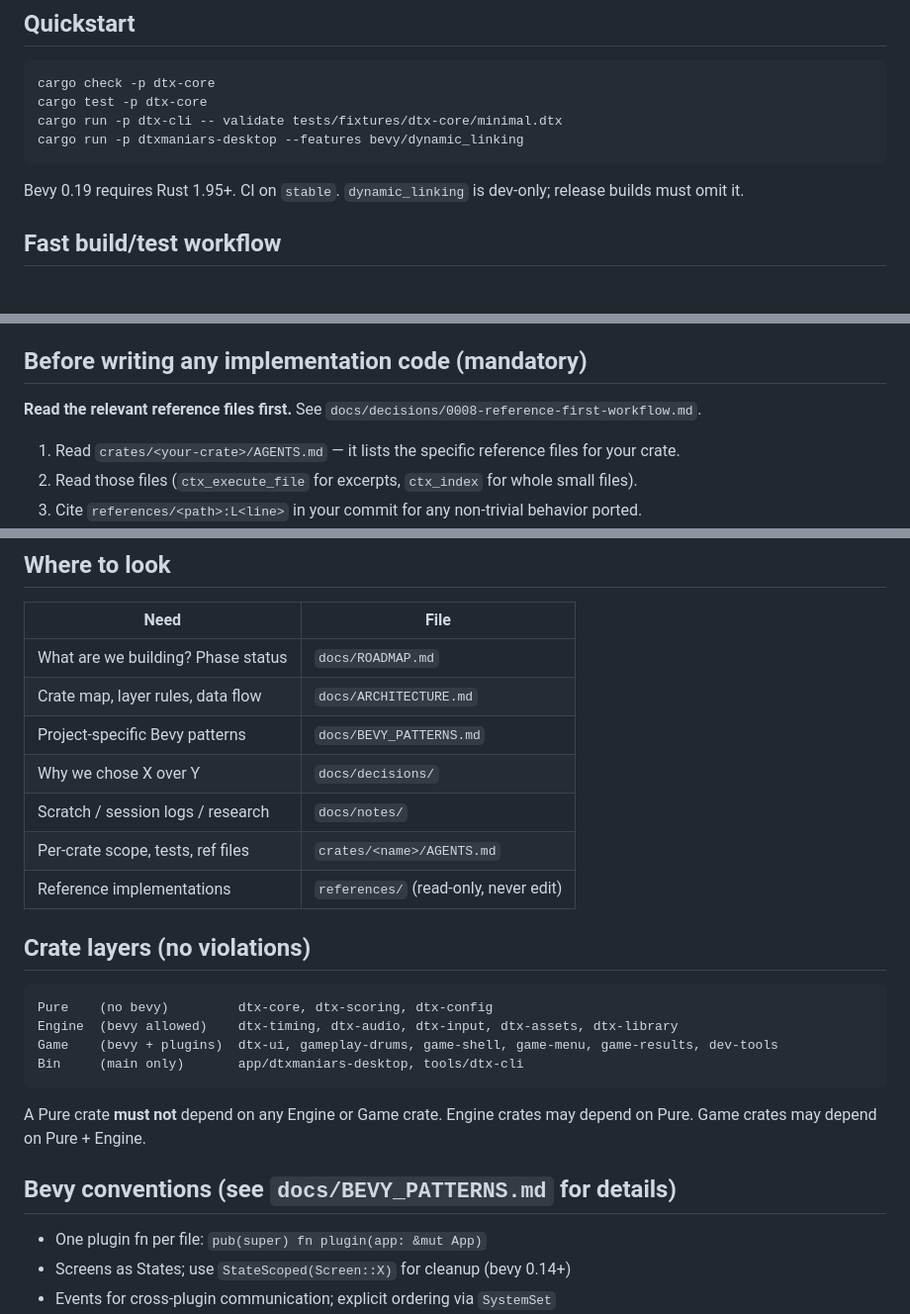
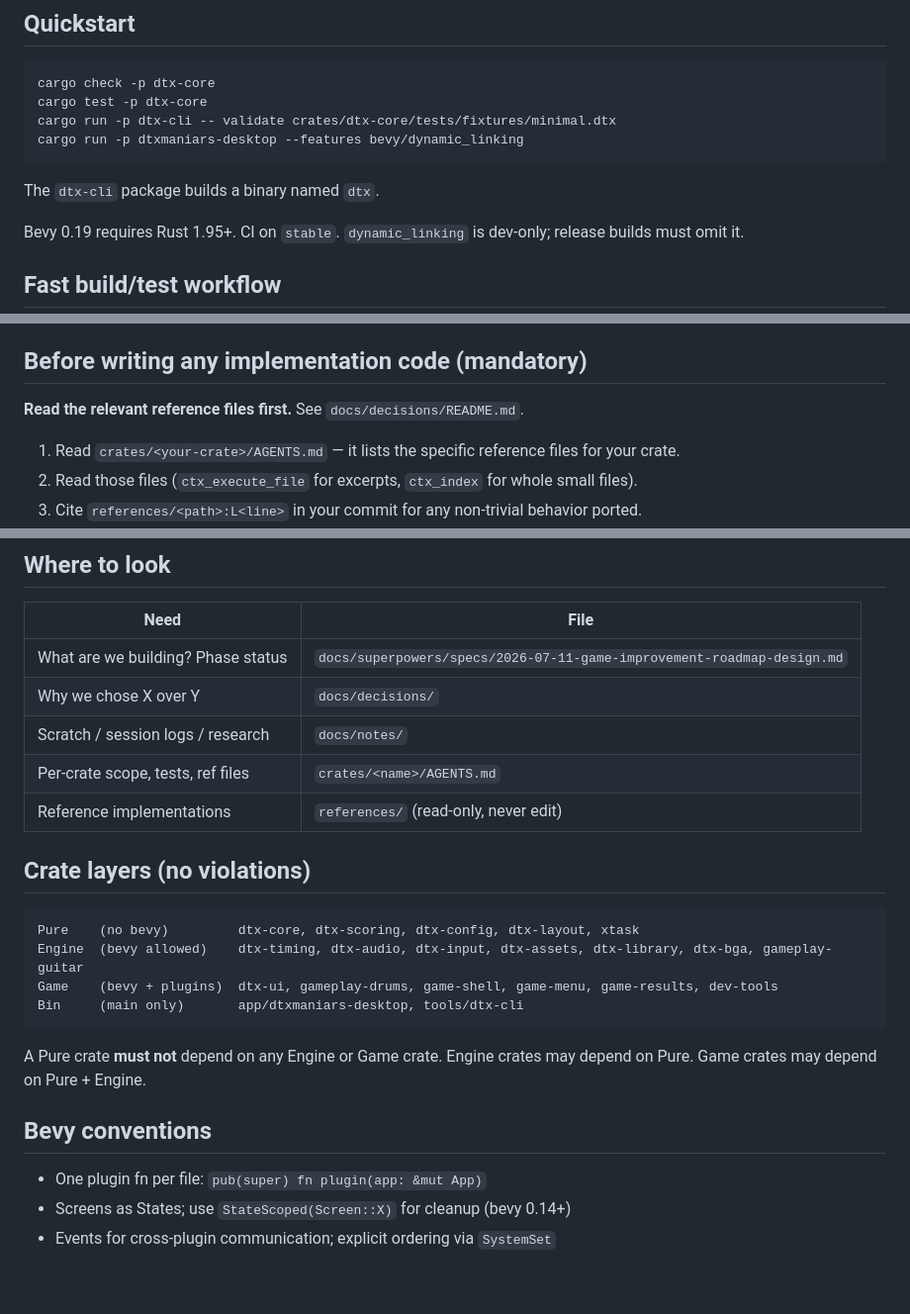
Before and after one commit to lazykern/dtxmaniars, a Markdown page: AGENTS.md, 3 parts joined by grey strips. Shown at 99% size. Drawn GitHub-style; blank space fills up the shorter version.

Commit message:
docs: repair AGENTS.md links, quickstart paths, and layer table

````diff
--- a/AGENTS.md
+++ b/AGENTS.md
@@ -8,9 +8,11 @@
 ```sh
 cargo check -p dtx-core
 cargo test -p dtx-core
-cargo run -p dtx-cli -- validate tests/fixtures/dtx-core/minimal.dtx
+cargo run -p dtx-cli -- validate crates/dtx-core/tests/fixtures/minimal.dtx
 cargo run -p dtxmaniars-desktop --features bevy/dynamic_linking
 ```
+
+The `dtx-cli` package builds a binary named `dtx`.
 
 Bevy 0.19 requires Rust 1.95+. CI on `stable`. `dynamic_linking` is dev-only;
 release builds must omit it.
@@ -46,7 +48,7 @@ debugger information is needed.
 
 ## Before writing any implementation code (mandatory)
 
-**Read the relevant reference files first.** See `docs/decisions/0008-reference-first-workflow.md`.
+**Read the relevant reference files first.** See `docs/decisions/README.md`.
 
 1. Read `crates/<your-crate>/AGENTS.md` — it lists the specific reference files for your crate.
 2. Read those files (`ctx_execute_file` for excerpts, `ctx_index` for whole small files).
@@ -77,9 +79,7 @@ Tool order:
 
 | Need | File |
 |---|---|
-| What are we building? Phase status | `docs/ROADMAP.md` |
-| Crate map, layer rules, data flow | `docs/ARCHITECTURE.md` |
-| Project-specific Bevy patterns | `docs/BEVY_PATTERNS.md` |
+| What are we building? Phase status | `docs/superpowers/specs/2026-07-11-game-improvement-roadmap-design.md` |
 | Why we chose X over Y | `docs/decisions/` |
 | Scratch / session logs / research | `docs/notes/` |
 | Per-crate scope, tests, ref files | `crates/<name>/AGENTS.md` |
@@ -88,15 +88,15 @@ Tool order:
 ## Crate layers (no violations)
 
 ```
-Pure    (no bevy)         dtx-core, dtx-scoring, dtx-config
-Engine  (bevy allowed)    dtx-timing, dtx-audio, dtx-input, dtx-assets, dtx-library
+Pure    (no bevy)         dtx-core, dtx-scoring, dtx-config, dtx-layout, xtask
+Engine  (bevy allowed)    dtx-timing, dtx-audio, dtx-input, dtx-assets, dtx-library, dtx-bga, gameplay-guitar
 Game    (bevy + plugins)  dtx-ui, gameplay-drums, game-shell, game-menu, game-results, dev-tools
 Bin     (main only)       app/dtxmaniars-desktop, tools/dtx-cli
 ```
 
 A Pure crate **must not** depend on any Engine or Game crate. Engine crates may depend on Pure. Game crates may depend on Pure + Engine.
 
-## Bevy conventions (see `docs/BEVY_PATTERNS.md` for details)
+## Bevy conventions
 
 - One plugin fn per file: `pub(super) fn plugin(app: &mut App)`
 - Screens as States; use `StateScoped(Screen::X)` for cleanup (bevy 0.14+)
````
Also changed, not shown: other parts of AGENTS.md (+2 -2 lines), docs/decisions/README.md (added, +15 -0 lines).
